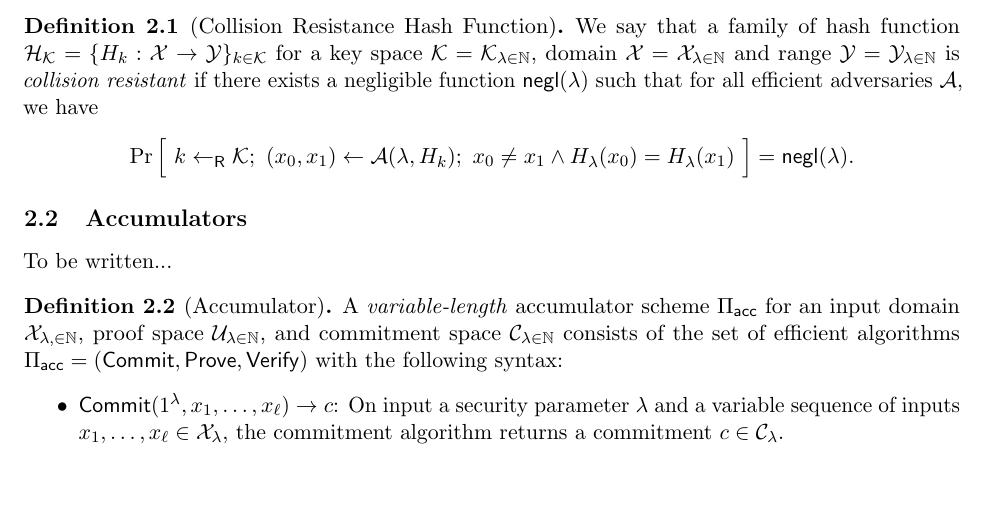
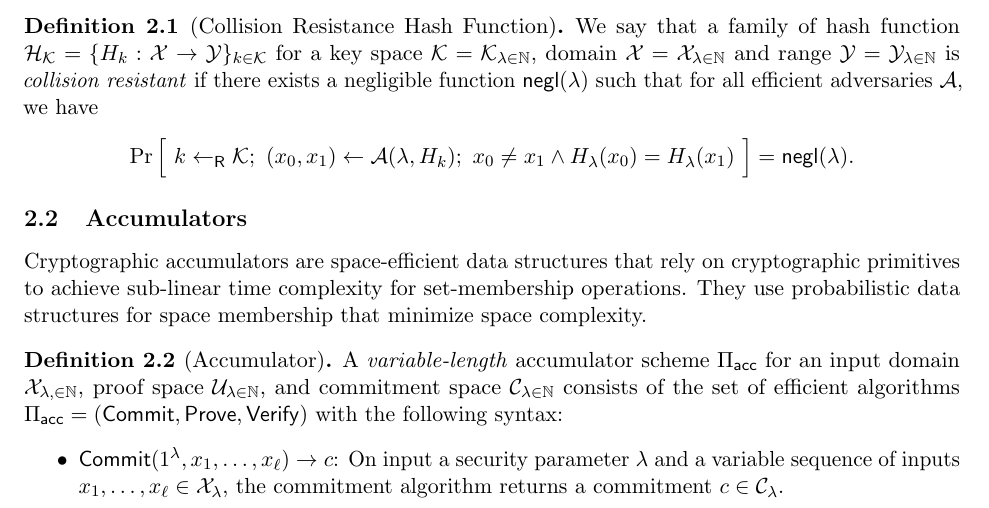
Before and after one commit to tinydancer-io/Receipt-tree-formal-proof, a LaTeX document (main.tex, which reads definition.tex): part of page 1 of 3 before the commit and part of page 1 of 4 after it, cut so that both start at the same text, the shorter picture padded with empty space. Compiled offline with pdfLaTeX.

Commit message:
chore: add definition for cryptographic accumulators

```diff
--- a/definition.tex
+++ b/definition.tex
@@ -30,8 +30,10 @@ To be written...
 \end{definition}
 
 \subsection{Accumulators}
-
-To be written...
+Cryptographic accumulators are space-efficient data structures that rely on
+cryptographic primitives to achieve sub-linear time complexity for set-membership
+operations. They use probabilistic data structures for space membership that
+minimize space complexity.
 
 \newcommand{\Piacc}{\Pi_\ms{acc}}
 
```
